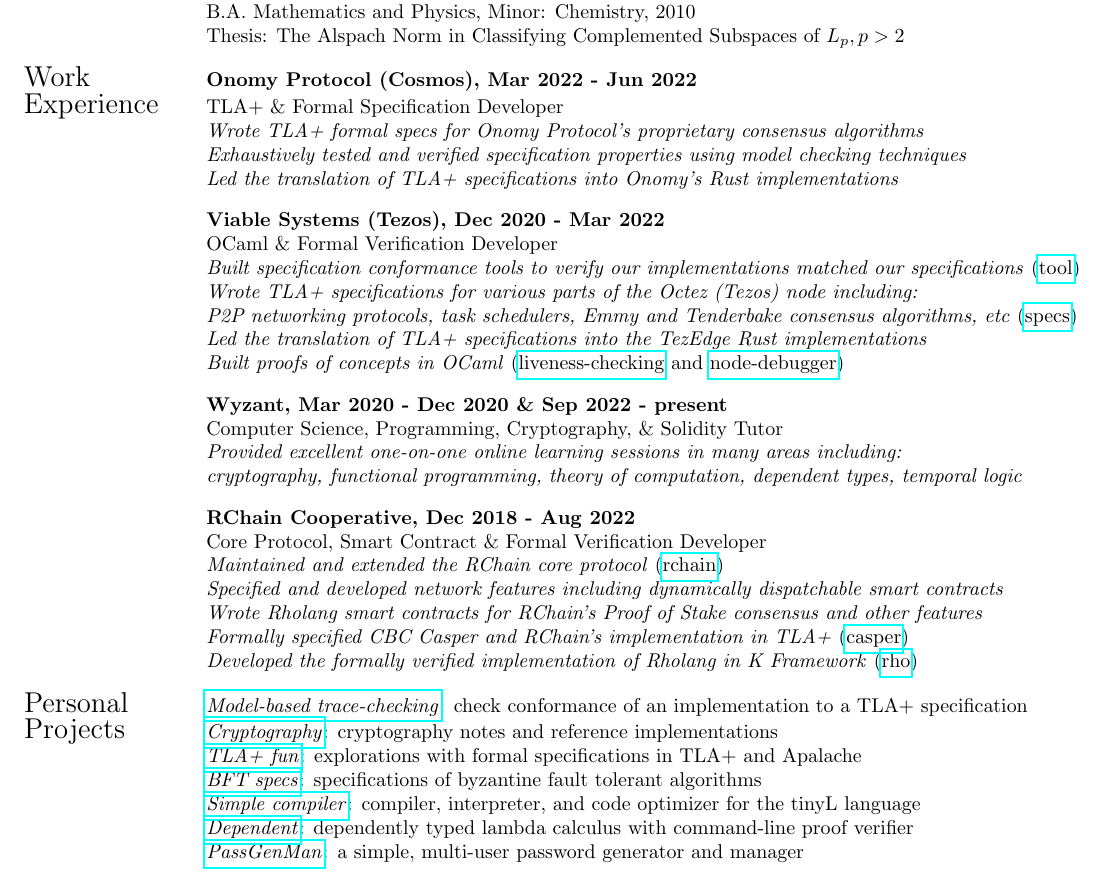
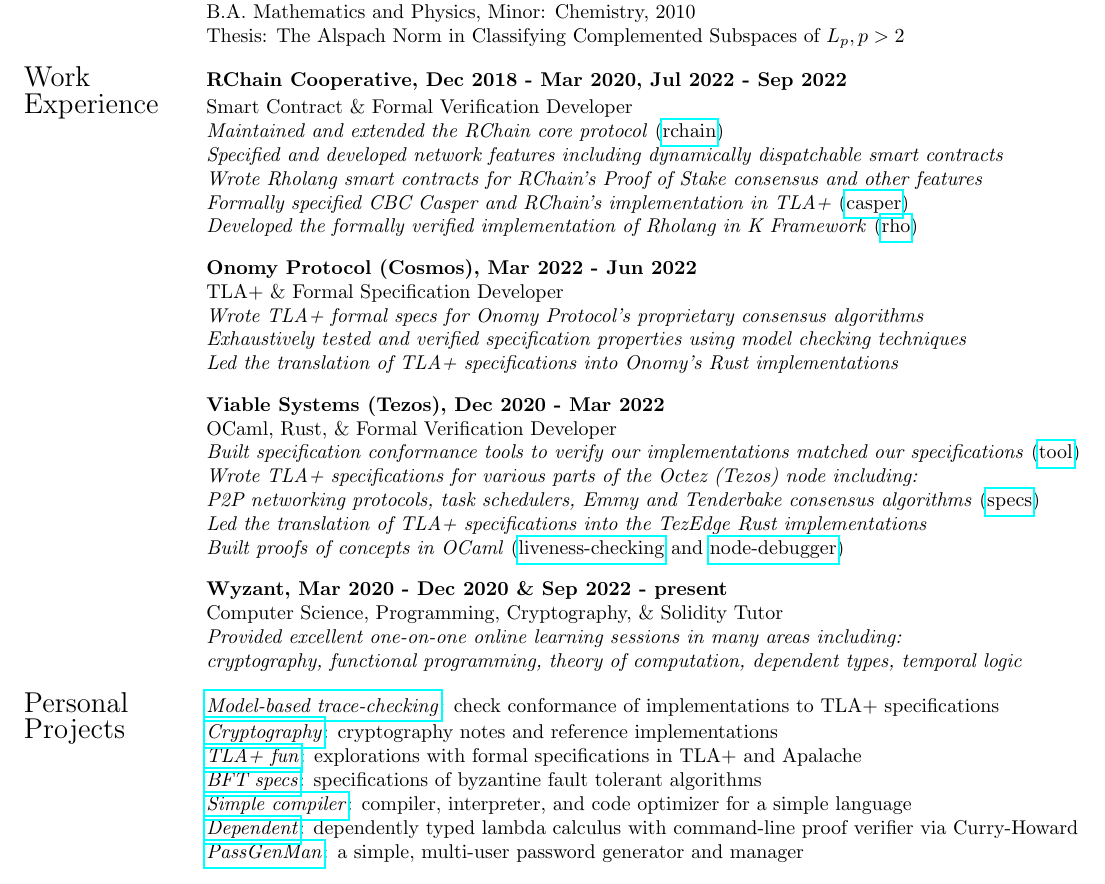
Before and after one commit to Isaac-DeFrain/cv, a LaTeX CV (IsaacDeFrainCV.tex): part of page 1 of 3, cut so that both start at the same text. Compiled offline with pdfLaTeX.

Commit message:
Update cv

```diff
--- a/IsaacDeFrainCV.tex
+++ b/IsaacDeFrainCV.tex
@@ -93,12 +93,26 @@
 
 %%%%% Work experience %%%%%
 
+% RChain
+
+\noindent \begin{tabular}{@{} l l}
+ \Large{Work} & \textbf{RChain Cooperative, Dec 2018 - Mar 2020,  Jul 2022 - Sep 2022} \\
+ \Large{Experience} & Smart Contract \& Formal Verification Developer \\
+ \hspace{1.1in} & \emph{Maintained and extended the RChain core protocol} (\href{https://github.com/rchain/rchain}{rchain}) \\
+ & \emph{Specified and developed network features including dynamically dispatchable smart contracts} \\
+ & \emph{Wrote Rholang smart contracts for RChain's Proof of Stake consensus and other features} \\
+ & \emph{Formally specified CBC Casper and RChain's implementation in TLA+} (\href{https://github.com/Isaac-DeFrain/TLAplus/tree/master/Casper}{casper}) \\
+ & \emph{Developed the formally verified implementation of Rholang in K Framework} (\href{https://github.com/Isaac-DeFrain/KFramework/tree/master/Languages/GroundedRho}{rho}) \\
+\end{tabular}
+
+\vfill
+
 % Onomy Protocol
 
 \noindent \begin{tabular}{@{} l l}
- \Large{Work} & \textbf{Onomy Protocol (Cosmos), Mar 2022 - Jun 2022} \\
- \Large{Experience} & TLA+ \& Formal Specification Developer \\
- \hspace{1.1in} & \emph{Wrote TLA+ formal specs for Onomy Protocol's proprietary consensus algorithms} \\
+ \hspace{1.1in} & \textbf{Onomy Protocol (Cosmos), Mar 2022 - Jun 2022} \\
+ & TLA+ \& Formal Specification Developer \\
+ & \emph{Wrote TLA+ formal specs for Onomy Protocol's proprietary consensus algorithms} \\
  & \emph{Exhaustively tested and verified specification properties using model checking techniques} \\
  & \emph{Led the translation of TLA+ specifications into Onomy's Rust implementations} \\
 \end{tabular}
@@ -109,10 +123,10 @@
 
 \noindent \begin{tabular}{@{} l l}
  \hspace{1.1in} & \textbf{Viable Systems (Tezos), Dec 2020 - Mar 2022} \\
- & OCaml \& Formal Verification Developer \\
+ & OCaml, Rust, \& Formal Verification Developer \\
  & \emph{Built specification conformance tools to verify our implementations matched our specifications} (\href{https://github.com/Isaac-DeFrain?tab=repositories&q=&type=&language=tla&sort=}{tool}) \\
  & \emph{Wrote TLA+ specifications for various parts of the Octez (Tezos) node including:} \\
- & \emph{P2P networking protocols, task schedulers, Emmy and Tenderbake consensus algorithms, etc} (\href{https://github.com/tezedge/tezedge-specification}{specs}) \\
+ & \emph{P2P networking protocols, task schedulers, Emmy and Tenderbake consensus algorithms} (\href{https://github.com/tezedge/tezedge-specification}{specs}) \\
  & \emph{Led the translation of TLA+ specifications into the TezEdge Rust implementations} \\
  & \emph{Built proofs of concepts in OCaml} (\href{https://github.com/Isaac-DeFrain/liveness-checking}{liveness-checking} and \href{https://github.com/Isaac-DeFrain/node-debugger}{node-debugger}) \\
 \end{tabular}
@@ -136,29 +150,15 @@
 
 \vfill
 
-% RChain
-
-\noindent \begin{tabular}{@{} l l}
- \hspace{1.1in} & \textbf{RChain Cooperative, Dec 2018 - Aug 2022} \\
- & Core Protocol, Smart Contract \& Formal Verification Developer \\
- & \emph{Maintained and extended the RChain core protocol} (\href{https://github.com/rchain/rchain}{rchain}) \\
- & \emph{Specified and developed network features including dynamically dispatchable smart contracts} \\
- & \emph{Wrote Rholang smart contracts for RChain's Proof of Stake consensus and other features} \\
- & \emph{Formally specified CBC Casper and RChain's implementation in TLA+} (\href{https://github.com/Isaac-DeFrain/TLAplus/tree/master/Casper}{casper}) \\
- & \emph{Developed the formally verified implementation of Rholang in K Framework} (\href{https://github.com/Isaac-DeFrain/KFramework/tree/master/Languages/GroundedRho}{rho}) \\
-\end{tabular}
-
-\vfill
-
 % Personal projects
 
 \noindent \begin{tabular}{@{} l l}
- \Large{Personal} & \href{https://github.com/Isaac-DeFrain/model-based-trace-checking}{\emph{Model-based trace-checking}}: check conformance of an implementation to a TLA+ specification \\
+ \Large{Personal} & \href{https://github.com/Isaac-DeFrain/model-based-trace-checking}{\emph{Model-based trace-checking}}: check conformance of implementations to TLA+ specifications \\
  \Large{Projects} & \href{https://github.com/Isaac-DeFrain/cryptography}{\emph{Cryptography}}: cryptography notes and reference implementations \\
  \hspace{1.1in}  & \href{https://github.com/Isaac-DeFrain/TLAplusFun}{\emph{TLA+ fun}}: explorations with formal specifications in TLA+ and Apalache \\
  & \href{https://github.com/Isaac-DeFrain/bft_specs}{\emph{BFT specs}}: specifications of byzantine fault tolerant algorithms \\
- & \href{https://github.com/Isaac-DeFrain/simple-compiler}{\emph{Simple compiler}}: compiler, interpreter, and code optimizer for the tinyL language \\
- & \href{https://github.com/Isaac-DeFrain/dependent}{\emph{Dependent}}: dependently typed lambda calculus with command-line proof verifier \\
+ & \href{https://github.com/Isaac-DeFrain/simple-compiler}{\emph{Simple compiler}}: compiler, interpreter, and code optimizer for a simple language \\
+ & \href{https://github.com/Isaac-DeFrain/dependent}{\emph{Dependent}}: dependently typed lambda calculus with command-line proof verifier via Curry-Howard \\
  & \href{https://github.com/Isaac-DeFrain/PassGenMan}{\emph{PassGenMan}}: a simple, multi-user password generator and manager \\
 % & \emph{Thompson}: automata/regex equivalence checker (\href{https://github.com/Isaac-DeFrain/Thompson}{repo}) \\
 \end{tabular}
```
